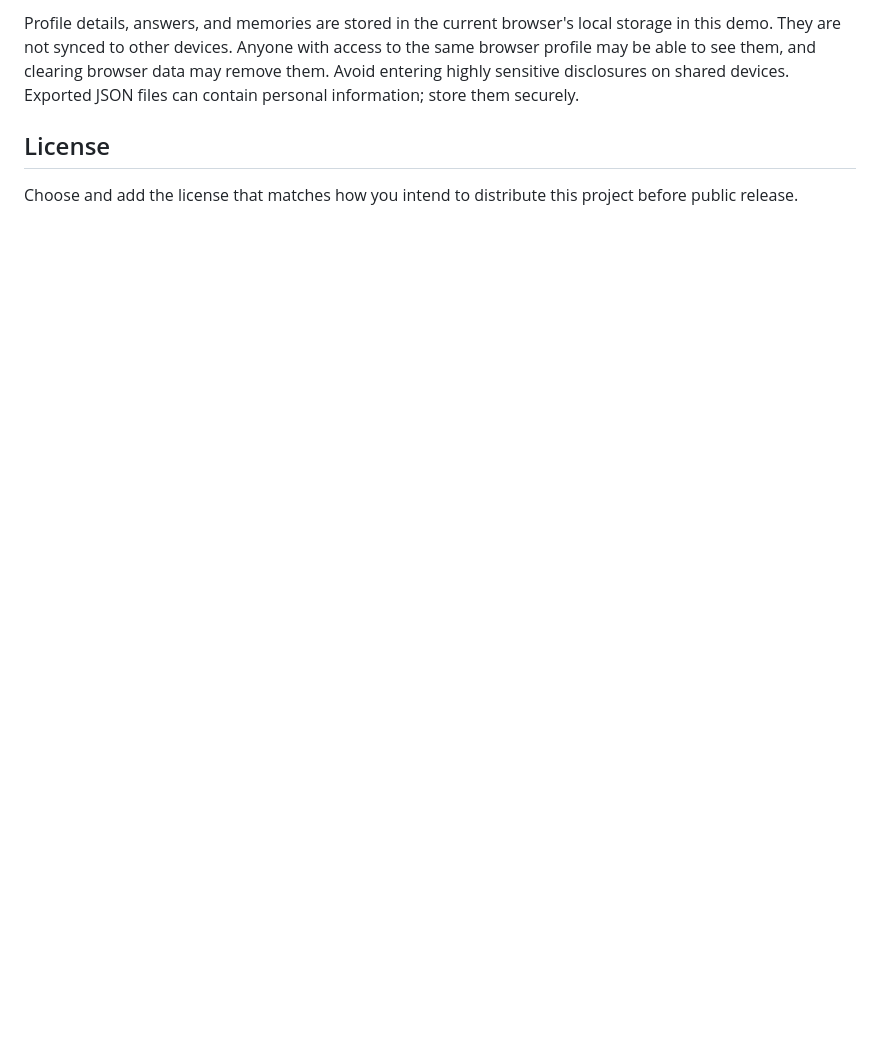
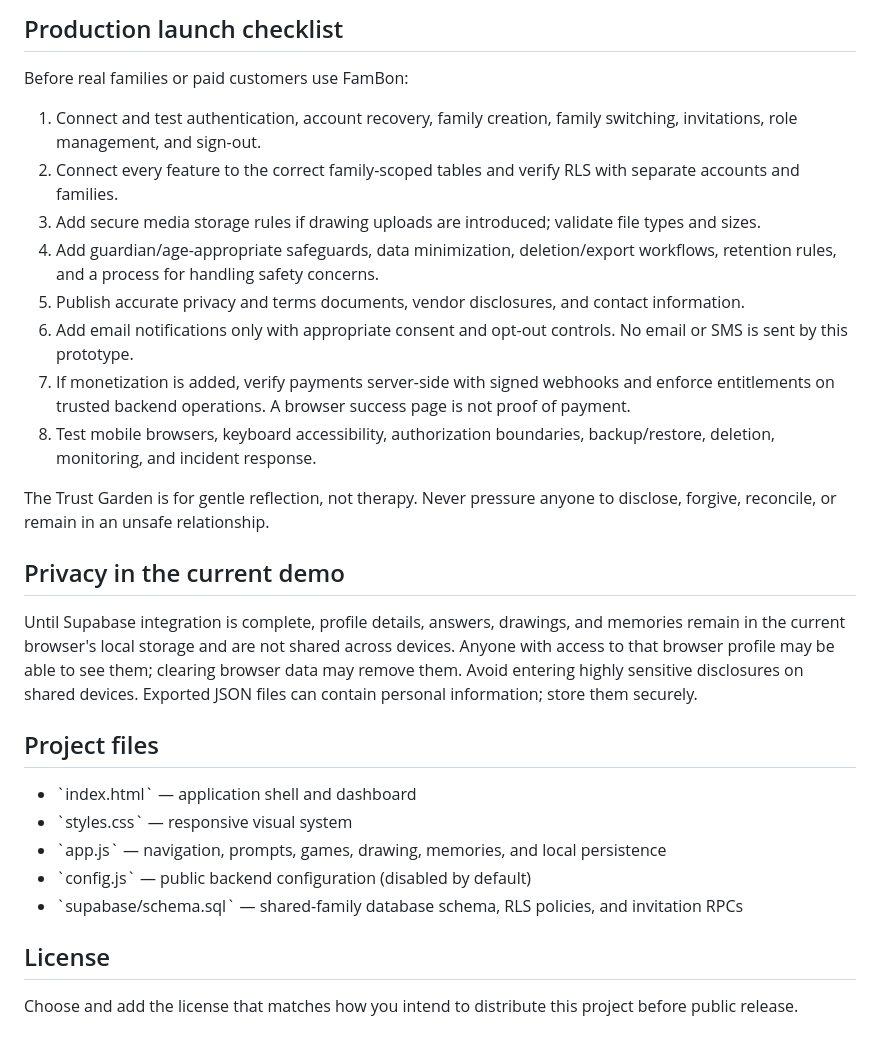
Before and after one commit to Trustin326/fambon, a Markdown page: README.md, the part around one of its changes. Rendered like a GitHub page; blank space fills up the shorter version.

```diff
--- a/README.md
+++ b/README.md
@@ -48,5 +52,30 @@ Before inviting real families or charging customers, implement and verify:
 
-Profile details, answers, and memories are stored in the current browser's local storage in this demo. They are not synced to other devices. Anyone with access to the same browser profile may be able to see them, and clearing browser data may remove them. Avoid entering highly sensitive disclosures on shared devices. Exported JSON files can contain personal information; store them securely.
+## Production launch checklist
+
+Before real families or paid customers use FamBon:
+
+1. Connect and test authentication, account recovery, family creation, family switching, invitations, role management, and sign-out.
+2. Connect every feature to the correct family-scoped tables and verify RLS with separate accounts and families.
+3. Add secure media storage rules if drawing uploads are introduced; validate file types and sizes.
+4. Add guardian/age-appropriate safeguards, data minimization, deletion/export workflows, retention rules, and a process for handling safety concerns.
+5. Publish accurate privacy and terms documents, vendor disclosures, and contact information.
+6. Add email notifications only with appropriate consent and opt-out controls. No email or SMS is sent by this prototype.
+7. If monetization is added, verify payments server-side with signed webhooks and enforce entitlements on trusted backend operations. A browser success page is not proof of payment.
+8. Test mobile browsers, keyboard accessibility, authorization boundaries, backup/restore, deletion, monitoring, and incident response.
+
+The Trust Garden is for gentle reflection, not therapy. Never pressure anyone to disclose, forgive, reconcile, or remain in an unsafe relationship.
+
+## Privacy in the current demo
+
+Until Supabase integration is complete, profile details, answers, drawings, and memories remain in the current browser's local storage and are not shared across devices. Anyone with access to that browser profile may be able to see them; clearing browser data may remove them. Avoid entering highly sensitive disclosures on shared devices. Exported JSON files can contain personal information; store them securely.
+
+## Project files
+
+- \`index.html\` — application shell and dashboard
+- \`styles.css\` — responsive visual system
+- \`app.js\` — navigation, prompts, games, drawing, memories, and local persistence
+- \`config.js\` — public backend configuration (disabled by default)
+- \`supabase/schema.sql\` — shared-family database schema, RLS policies, and invitation RPCs
 
 ## License
 
```
Also changed, not shown: other parts of README.md (+36 -32 lines).
